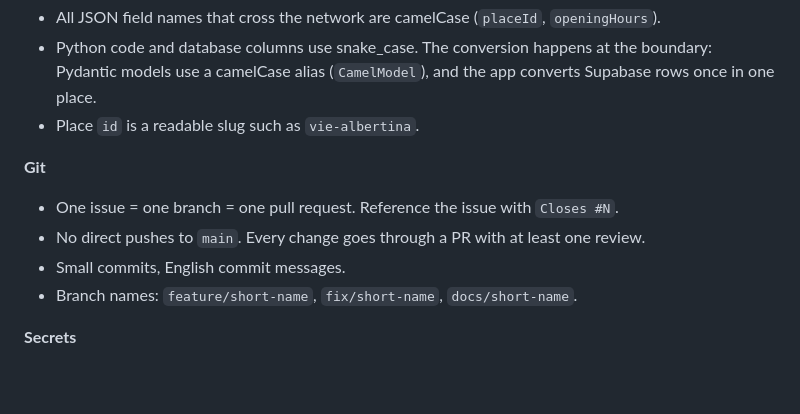
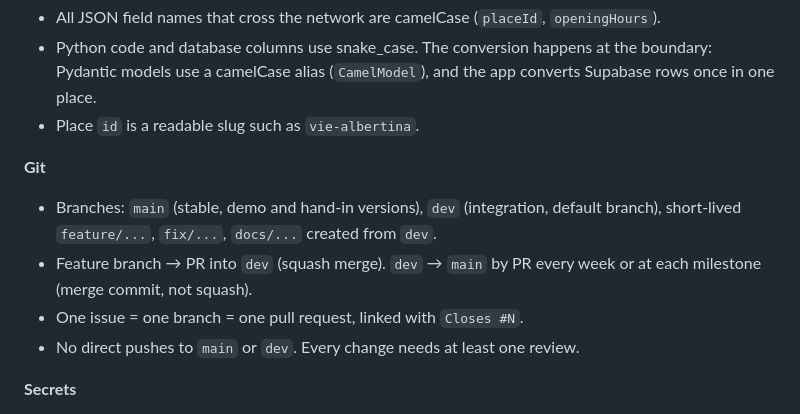
Before and after one commit to yigituygun8/roamies, a Markdown page: docs/PROJECT.md, the part around the change. Rendered like a GitHub page; blank space fills up the shorter version.

Commit message:
docs: update PROJECT.md with new rules of Git branch workflow

```diff
--- a/docs/PROJECT.md
+++ b/docs/PROJECT.md
@@ -86,10 +86,10 @@ roamies/
 - Place `id` is a readable slug such as `vie-albertina`.
 
 **Git**
-- One issue = one branch = one pull request. Reference the issue with `Closes #N`.
-- No direct pushes to `main`. Every change goes through a PR with at least one review.
-- Small commits, English commit messages.
-- Branch names: `feature/short-name`, `fix/short-name`, `docs/short-name`.
+- Branches: `main` (stable, demo and hand-in versions), `dev` (integration, default branch), short-lived `feature/...`, `fix/...`, `docs/...` created from `dev`.
+- Feature branch → PR into `dev` (squash merge). `dev` → `main` by PR every week or at each milestone (merge commit, not squash).
+- One issue = one branch = one pull request, linked with `Closes #N`.
+- No direct pushes to `main` or `dev`. Every change needs at least one review.
 
 **Secrets**
 - Real values live only in local `.env` files, which are never committed. `.env.example` files list the variable names with empty values.
```
